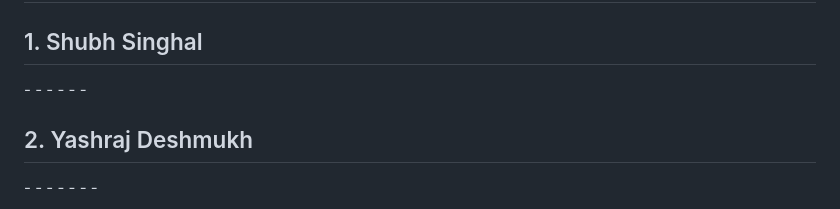
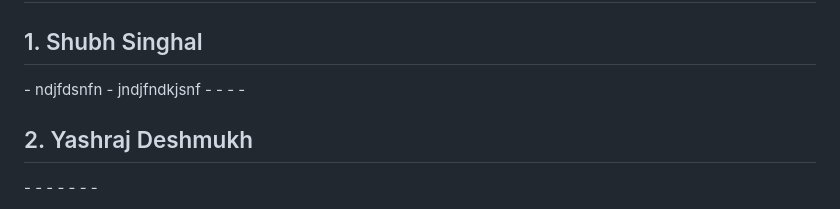
Before and after one commit to msrathore-69781/Hackrush-25, a Markdown page: README.md, the part around the change. GitHub-like rendering.

```diff
--- a/README.md
+++ b/README.md
@@ -134,8 +134,8 @@ Now your home page is opened which is a login page for our Club Management Syste
 
 
 <h2>1. Shubh Singhal</h2>
-   -
-   -
+   - ndjfdsnfn
+   - jndjfndkjsnf
    -
    -
    -
```
